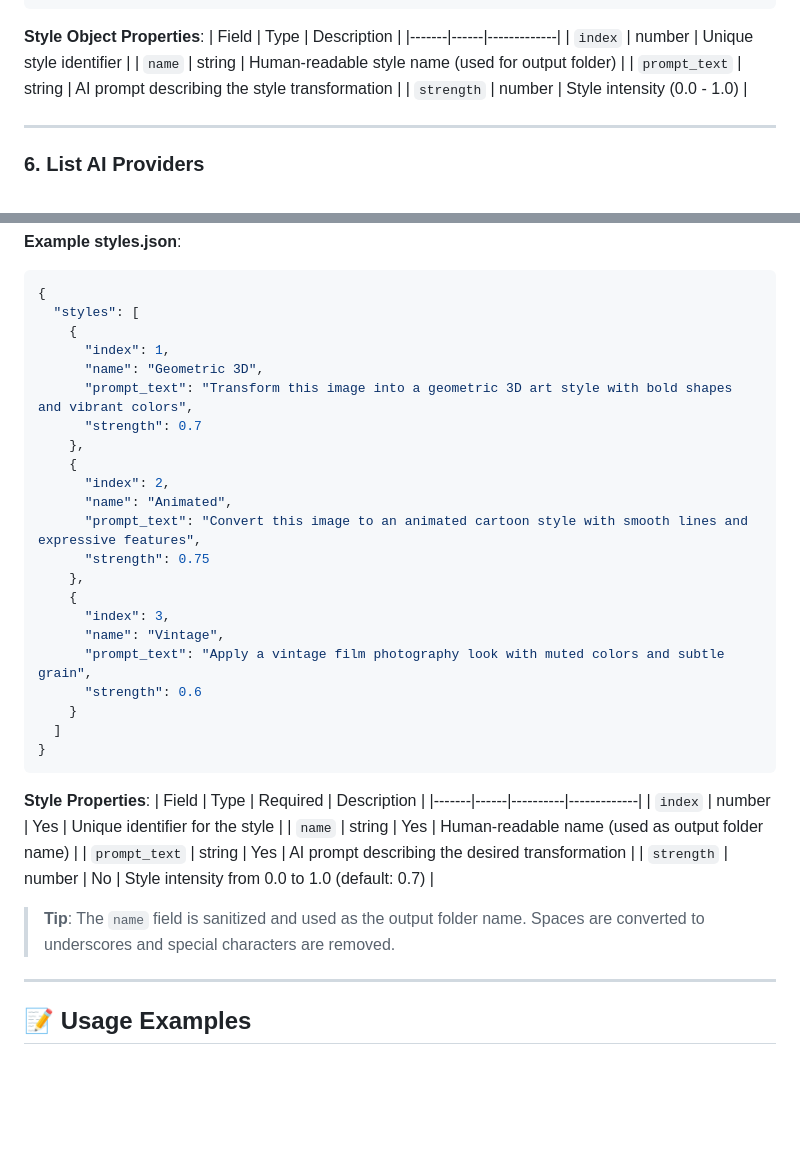
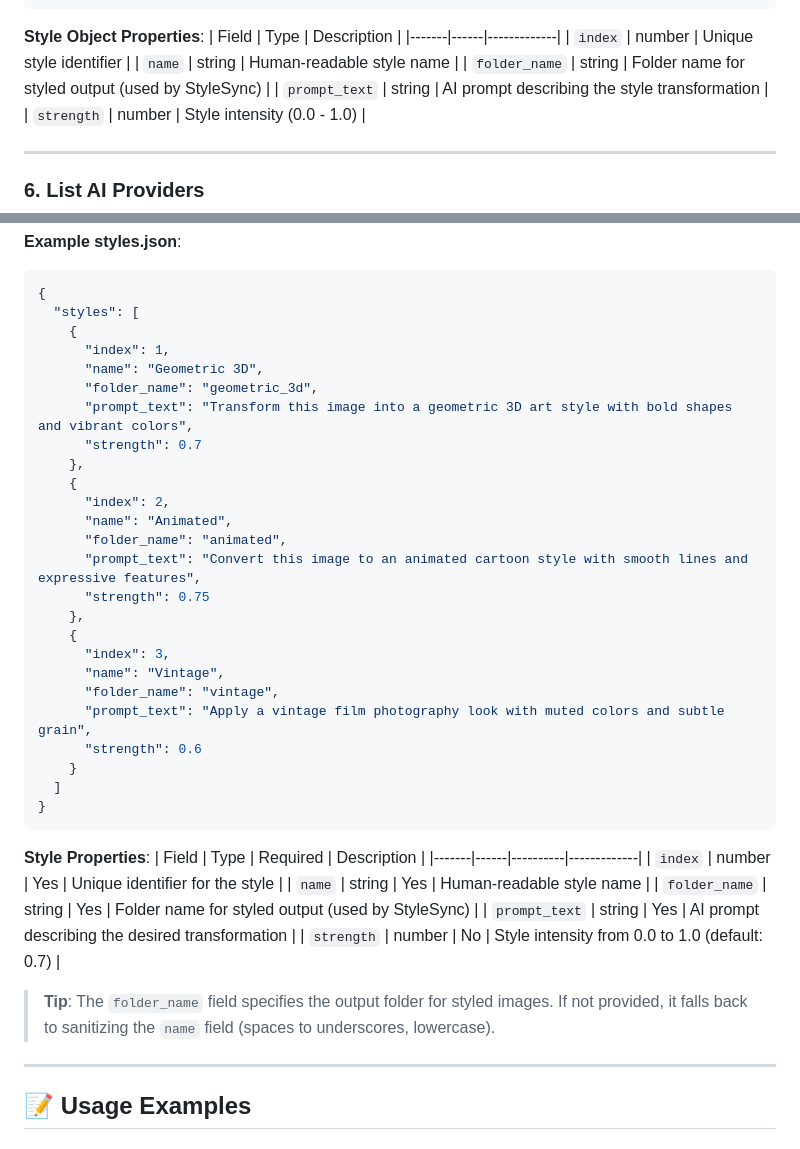
Before and after one commit to ajayagr/az-spotlight-style-storage, a Markdown page: README.md, 2 parts joined by grey strips. Drawn GitHub-style; blank space fills up the shorter version.

Commit message:
Update documentation to reflect folder_name field in style config
- Updated StyleConfig description in instructions.md to include folder_name
- Updated File Naming section to clarify folder_name usage
- Added folder_name to Style Properties tables in README.md
- Updated styles.json example in README.md to include folder_name

```diff
--- a/README.md
+++ b/README.md
@@ -671,7 +671,8 @@ curl "http://localhost:8000/stylesync/styles"
 | Field | Type | Description |
 |-------|------|-------------|
 | `index` | number | Unique style identifier |
-| `name` | string | Human-readable style name (used for output folder) |
+| `name` | string | Human-readable style name |
+| `folder_name` | string | Folder name for styled output (used by StyleSync) |
 | `prompt_text` | string | AI prompt describing the style transformation |
 | `strength` | number | Style intensity (0.0 - 1.0) |
 
@@ -782,18 +783,21 @@ StyleSync reads style definitions from the `styles.json` file in the project roo
     {
       "index": 1,
       "name": "Geometric 3D",
+      "folder_name": "geometric_3d",
       "prompt_text": "Transform this image into a geometric 3D art style with bold shapes and vibrant colors",
       "strength": 0.7
     },
     {
       "index": 2,
       "name": "Animated",
+      "folder_name": "animated",
       "prompt_text": "Convert this image to an animated cartoon style with smooth lines and expressive features",
       "strength": 0.75
     },
     {
       "index": 3,
       "name": "Vintage",
+      "folder_name": "vintage",
       "prompt_text": "Apply a vintage film photography look with muted colors and subtle grain",
       "strength": 0.6
     }
@@ -805,11 +809,12 @@ StyleSync reads style definitions from the `styles.json` file in the project roo
 | Field | Type | Required | Description |
 |-------|------|----------|-------------|
 | `index` | number | Yes | Unique identifier for the style |
-| `name` | string | Yes | Human-readable name (used as output folder name) |
+| `name` | string | Yes | Human-readable style name |
+| `folder_name` | string | Yes | Folder name for styled output (used by StyleSync) |
 | `prompt_text` | string | Yes | AI prompt describing the desired transformation |
 | `strength` | number | No | Style intensity from 0.0 to 1.0 (default: 0.7) |
 
-> **Tip**: The `name` field is sanitized and used as the output folder name. Spaces are converted to underscores and special characters are removed.
+> **Tip**: The `folder_name` field specifies the output folder for styled images. If not provided, it falls back to sanitizing the `name` field (spaces to underscores, lowercase).
 
 ---
 
```
Also changed, not shown: instructions.md (+2 -2 lines).
